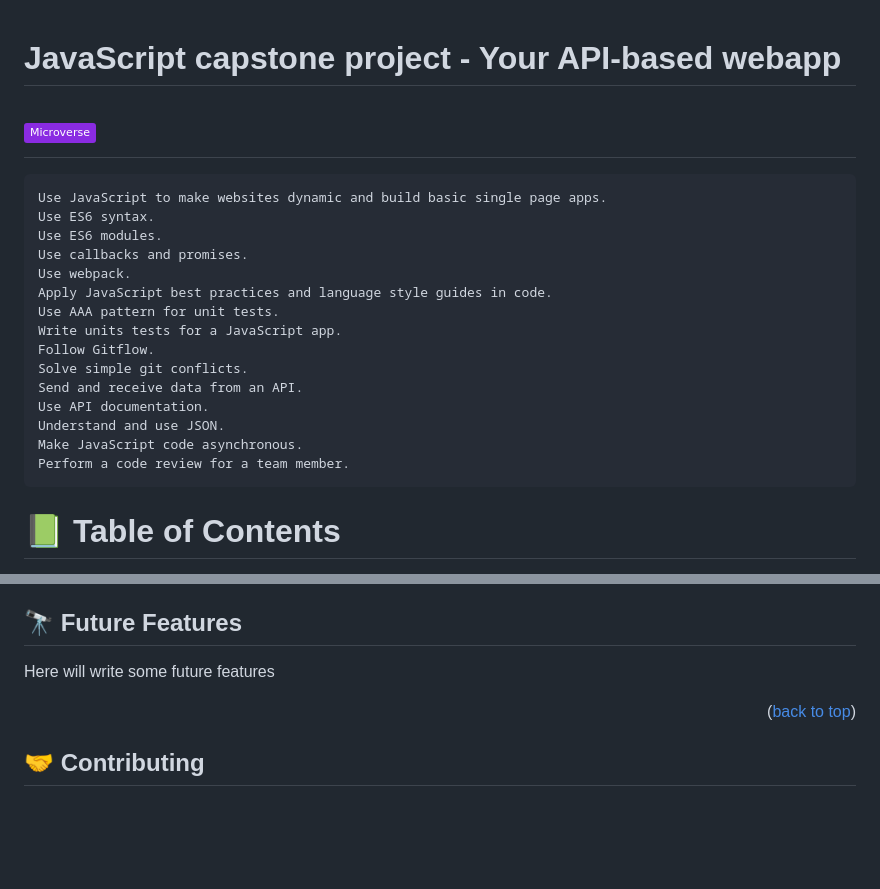
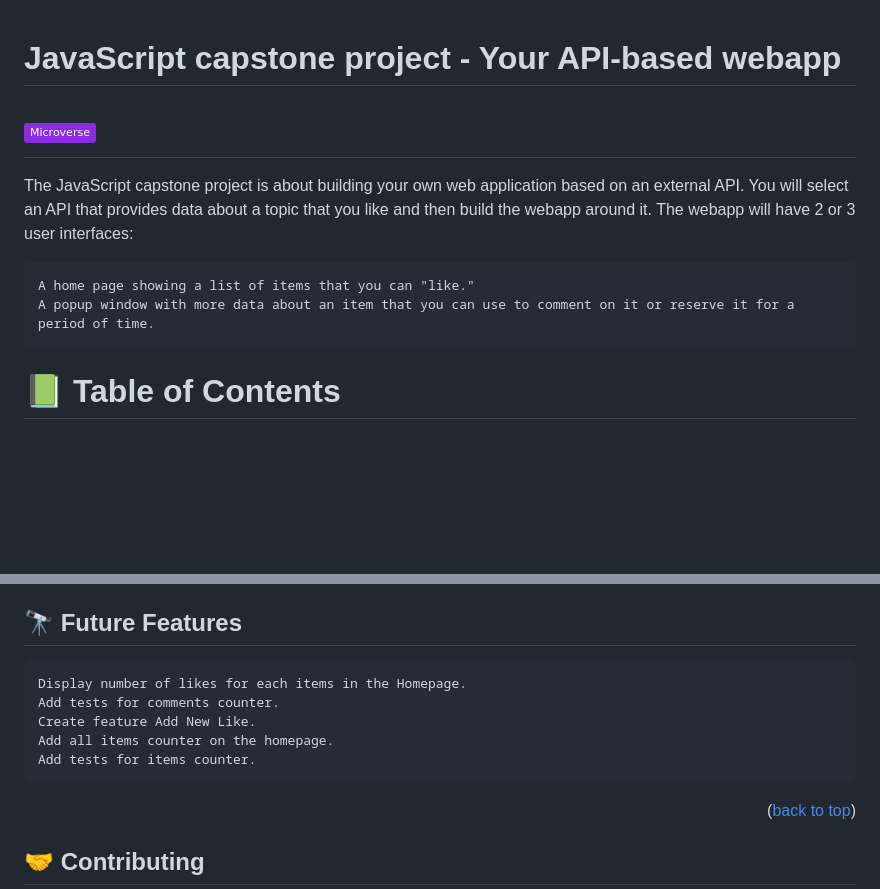
Before and after one commit to jlcarrascof/JS-Capstone-Project, a Markdown page: README.md, 2 parts joined by grey strips. Drawn GitHub-style; badges without logos; blank space fills up the shorter version.

Commit message:
Update README.md file according to reviewer suggestions

```diff
--- a/README.md
+++ b/README.md
@@ -1,25 +1,11 @@
 # JavaScript capstone project - Your API-based webapp
-
 # ![Microverse bagde](https://img.shields.io/badge/Microverse-blueviolet)
 
+>
+The JavaScript capstone project is about building your own web application based on an external API. You will select an API that provides data about a topic that you like and then build the webapp around it. The webapp will have 2 or 3 user interfaces:
 
->
-    Use JavaScript to make websites dynamic and build basic single page apps.
-    Use ES6 syntax.
-    Use ES6 modules.
-    Use callbacks and promises.
-    Use webpack.
-    Apply JavaScript best practices and language style guides in code.
-    Use AAA pattern for unit tests.
-    Write units tests for a JavaScript app.
-    Follow Gitflow.
-    Solve simple git conflicts.
-    Send and receive data from an API.
-    Use API documentation.
-    Understand and use JSON.
-    Make JavaScript code asynchronous.
-    Perform a code review for a team member.
-
+    A home page showing a list of items that you can "like."
+    A popup window with more data about an item that you can use to comment on it or reserve it for a period of time.
 
 
 # 📗 Table of Contents
@@ -136,7 +122,11 @@ Browser (Chrome recommended)
 
 ## 🔭 Future Features <a name="future-features"></a>
 
-Here will write some future features
+    Display number of likes for each items in the Homepage.
+    Add tests for comments counter.
+    Create feature Add New Like.
+    Add all items counter on the homepage.
+    Add tests for items counter.
 
 <p align="right">(<a href="#readme-top">back to top</a>)</p>
 
```
